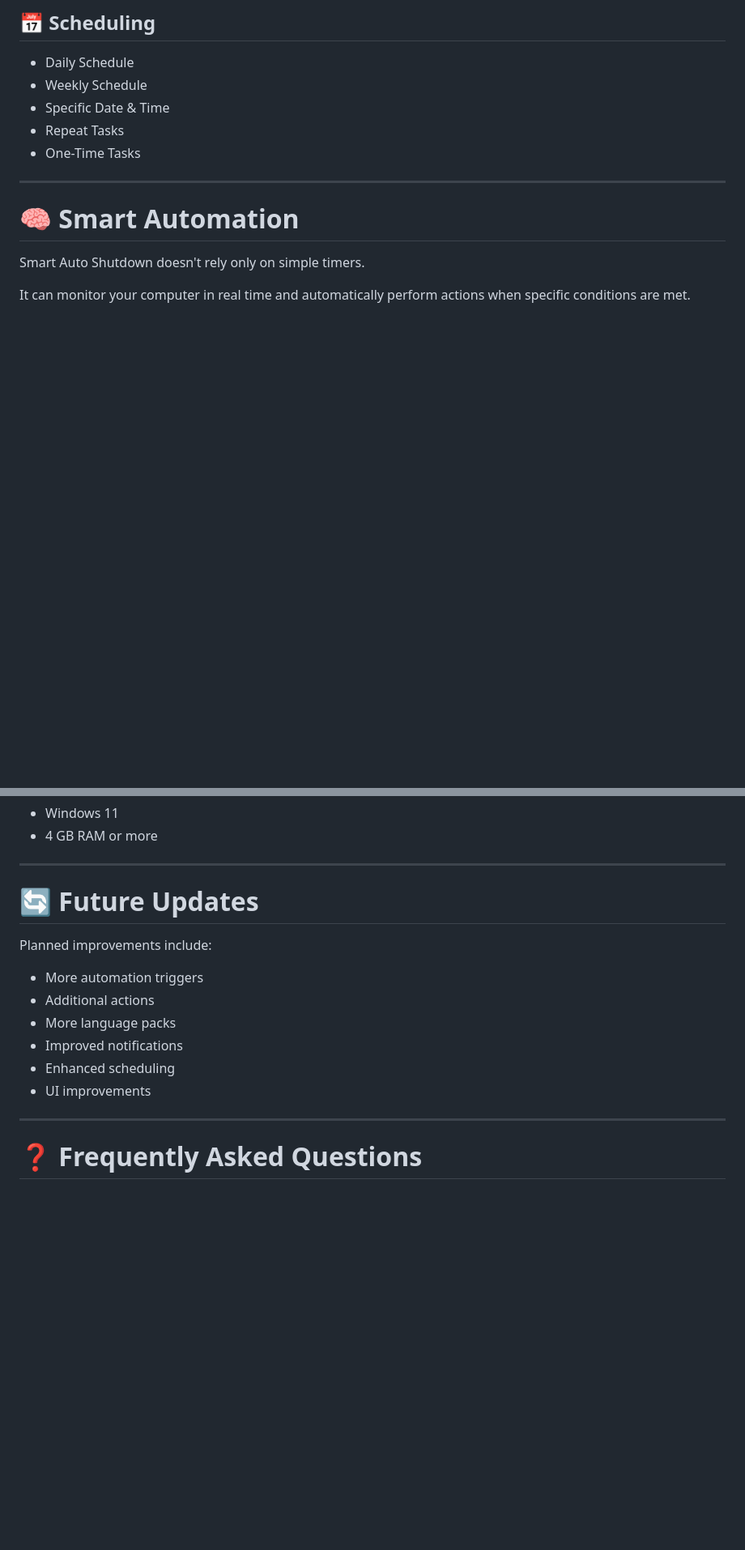
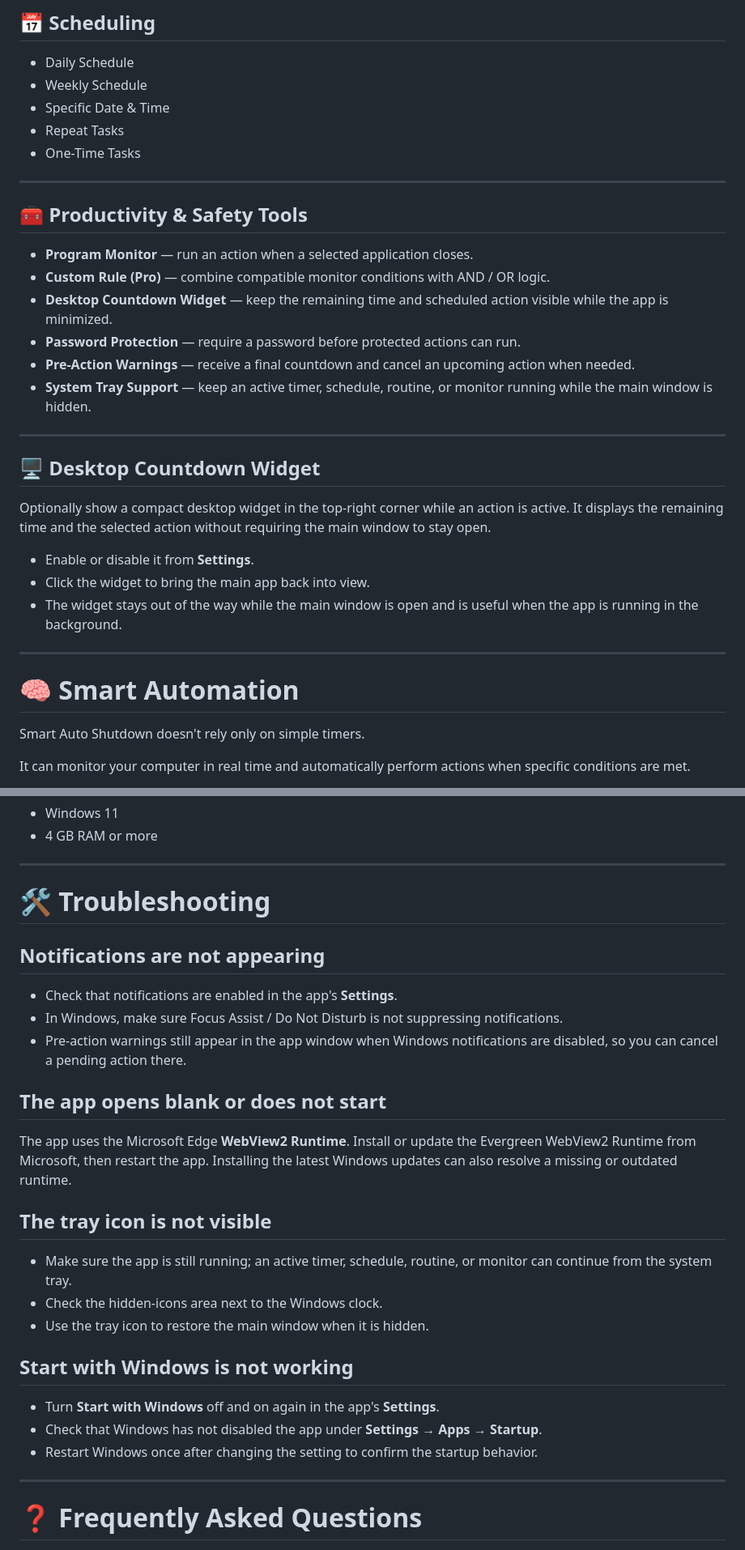
Before and after one commit to IdylleSoft/Smart-Auto-Shutdown-Scheduler-for-Windows, a Markdown page: README.md, 2 parts joined by grey strips. Shown at 81% size. Drawn GitHub-style; blank space fills up the shorter version.

```diff
--- a/README.md
+++ b/README.md
@@ -74,6 +75,27 @@ Designed specifically for Windows 10 and Windows 11.
 - Specific Date & Time
 - Repeat Tasks
 - One-Time Tasks
+
+---
+
+## 🧰 Productivity & Safety Tools
+
+- **Program Monitor** — run an action when a selected application closes.
+- **Custom Rule (Pro)** — combine compatible monitor conditions with AND / OR logic.
+- **Desktop Countdown Widget** — keep the remaining time and scheduled action visible while the app is minimized.
+- **Password Protection** — require a password before protected actions can run.
+- **Pre-Action Warnings** — receive a final countdown and cancel an upcoming action when needed.
+- **System Tray Support** — keep an active timer, schedule, routine, or monitor running while the main window is hidden.
+
+---
+
+## 🖥 Desktop Countdown Widget
+
+Optionally show a compact desktop widget in the top-right corner while an action is active. It displays the remaining time and the selected action without requiring the main window to stay open.
+
+- Enable or disable it from **Settings**.
+- Click the widget to bring the main app back into view.
+- The widget stays out of the way while the main window is open and is useful when the app is running in the background.
 
 ---
 
@@ -353,16 +383,29 @@ Recommended
 
 ---
 
-# 🔄 Future Updates
+# 🛠 Troubleshooting
 
-Planned improvements include:
+## Notifications are not appearing
 
-- More automation triggers
-- Additional actions
-- More language packs
-- Improved notifications
-- Enhanced scheduling
-- UI improvements
+- Check that notifications are enabled in the app's **Settings**.
+- In Windows, make sure Focus Assist / Do Not Disturb is not suppressing notifications.
+- Pre-action warnings still appear in the app window when Windows notifications are disabled, so you can cancel a pending action there.
+
+## The app opens blank or does not start
+
+The app uses the Microsoft Edge **WebView2 Runtime**. Install or update the Evergreen WebView2 Runtime from Microsoft, then restart the app. Installing the latest Windows updates can also resolve a missing or outdated runtime.
+
+## The tray icon is not visible
+
+- Make sure the app is still running; an active timer, schedule, routine, or monitor can continue from the system tray.
+- Check the hidden-icons area next to the Windows clock.
+- Use the tray icon to restore the main window when it is hidden.
+
+## Start with Windows is not working
+
+- Turn **Start with Windows** off and on again in the app's **Settings**.
+- Check that Windows has not disabled the app under **Settings → Apps → Startup**.
+- Restart Windows once after changing the setting to confirm the startup behavior.
 
 ---
 
```
Also changed, not shown: other parts of README.md (+38 -29 lines).
